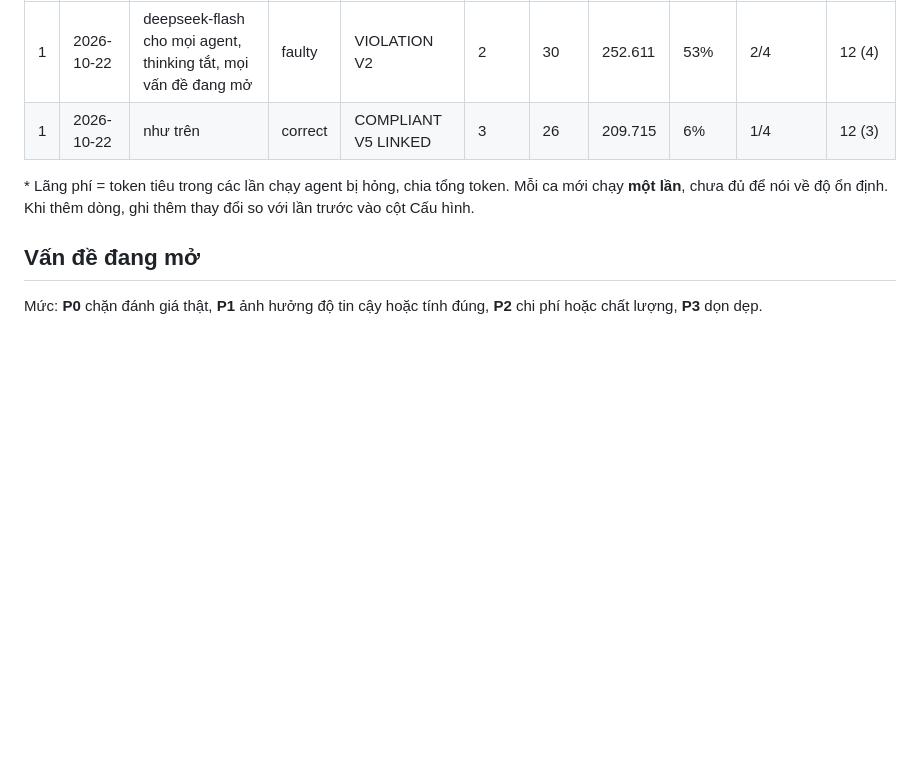
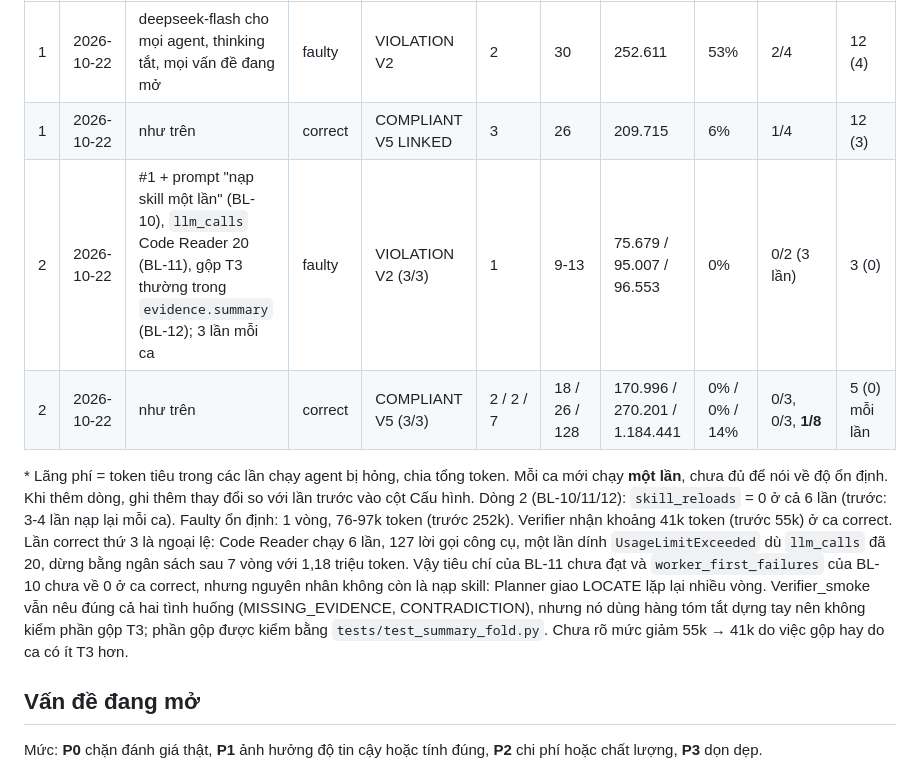
Before and after one commit to tungnk99/RFC-Audit, a Markdown page: docs/management/theo_doi_cai_thien.md, the part around the change. GitHub-like rendering; blank space fills up the shorter version.

Commit message:
Nhật ký đo BL-10/11/12: 6 lần chạy LLM thật; BL-12 xong, BL-10/11 đang làm

```diff
--- a/docs/management/theo_doi_cai_thien.md
+++ b/docs/management/theo_doi_cai_thien.md
@@ -35,9 +35,17 @@ Mỗi cấu hình nên chạy mỗi ca **ít nhất 3 lần** vì kết quả c
 |---|---|---|---|---|---|---|---|---|---|---|
 | 1 | 2026-10-22 | deepseek-flash cho mọi agent, thinking tắt, mọi vấn đề đang mở | faulty | VIOLATION V2 | 2 | 30 | 252.611 | 53% | 2/4 | 12 (4) |
 | 1 | 2026-10-22 | như trên | correct | COMPLIANT V5 LINKED | 3 | 26 | 209.715 | 6% | 1/4 | 12 (3) |
+| 2 | 2026-10-22 | #1 + prompt "nạp skill một lần" (BL-10), `llm_calls` Code Reader 20 (BL-11), gộp T3 thường trong `evidence.summary` (BL-12); 3 lần mỗi ca | faulty | VIOLATION V2 (3/3) | 1 | 9-13 | 75.679 / 95.007 / 96.553 | 0% | 0/2 (3 lần) | 3 (0) |
+| 2 | 2026-10-22 | như trên | correct | COMPLIANT V5 (3/3) | 2 / 2 / 7 | 18 / 26 / 128 | 170.996 / 270.201 / 1.184.441 | 0% / 0% / 14% | 0/3, 0/3, **1/8** | 5 (0) mỗi lần |
 
 \* Lãng phí = token tiêu trong các lần chạy agent bị hỏng, chia tổng token. Mỗi ca mới chạy **một lần**, chưa đủ để nói về
 độ ổn định. Khi thêm dòng, ghi thêm thay đổi so với lần trước vào cột Cấu hình.
+Dòng 2 (BL-10/11/12): `skill_reloads` = 0 ở cả 6 lần (trước: 3-4 lần nạp lại mỗi ca). Faulty ổn định: 1 vòng, 76-97k token (trước 252k). Verifier nhận
+khoảng 41k token (trước 55k) ở ca correct. Lần correct thứ 3 là ngoại lệ: Code Reader chạy 6 lần, 127 lời gọi công cụ, một lần dính
+`UsageLimitExceeded` dù `llm_calls` đã 20, dừng bằng ngân sách sau 7 vòng với 1,18 triệu token. Vậy tiêu chí của BL-11 chưa đạt và
+`worker_first_failures` của BL-10 chưa về 0 ở ca correct, nhưng nguyên nhân không còn là nạp skill: Planner giao LOCATE lặp lại nhiều
+vòng. Verifier_smoke vẫn nêu đúng cả hai tình huống (MISSING_EVIDENCE, CONTRADICTION), nhưng nó dùng hàng tóm tắt dựng tay nên không kiểm phần
+gộp T3; phần gộp được kiểm bằng `tests/test_summary_fold.py`. Chưa rõ mức giảm 55k → 41k do việc gộp hay do ca có ít T3 hơn.
 
 ## Vấn đề đang mở
 
```
Also changed, not shown: docs/management/theo_doi_backlog.md (+3 -3 lines).
